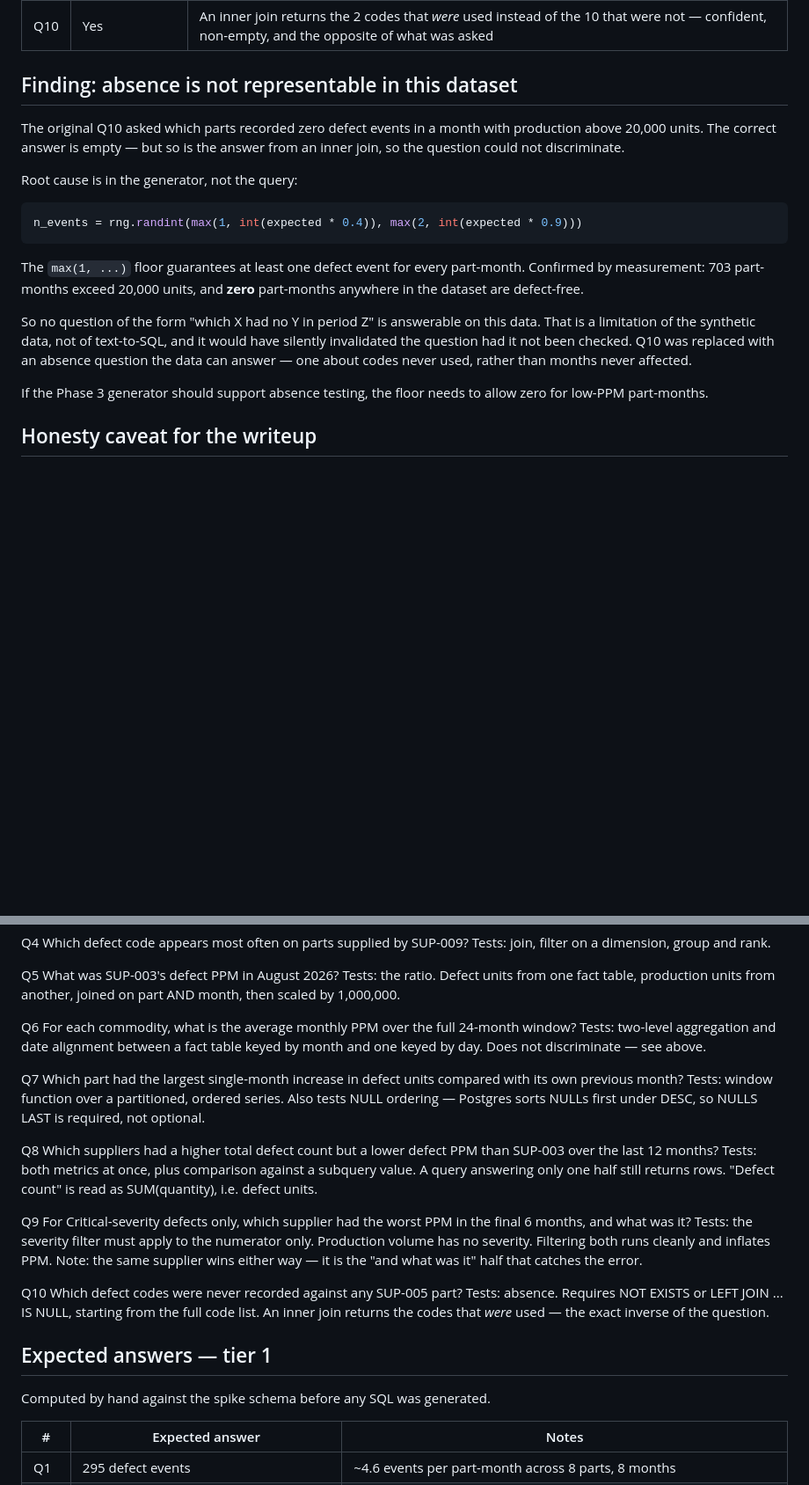
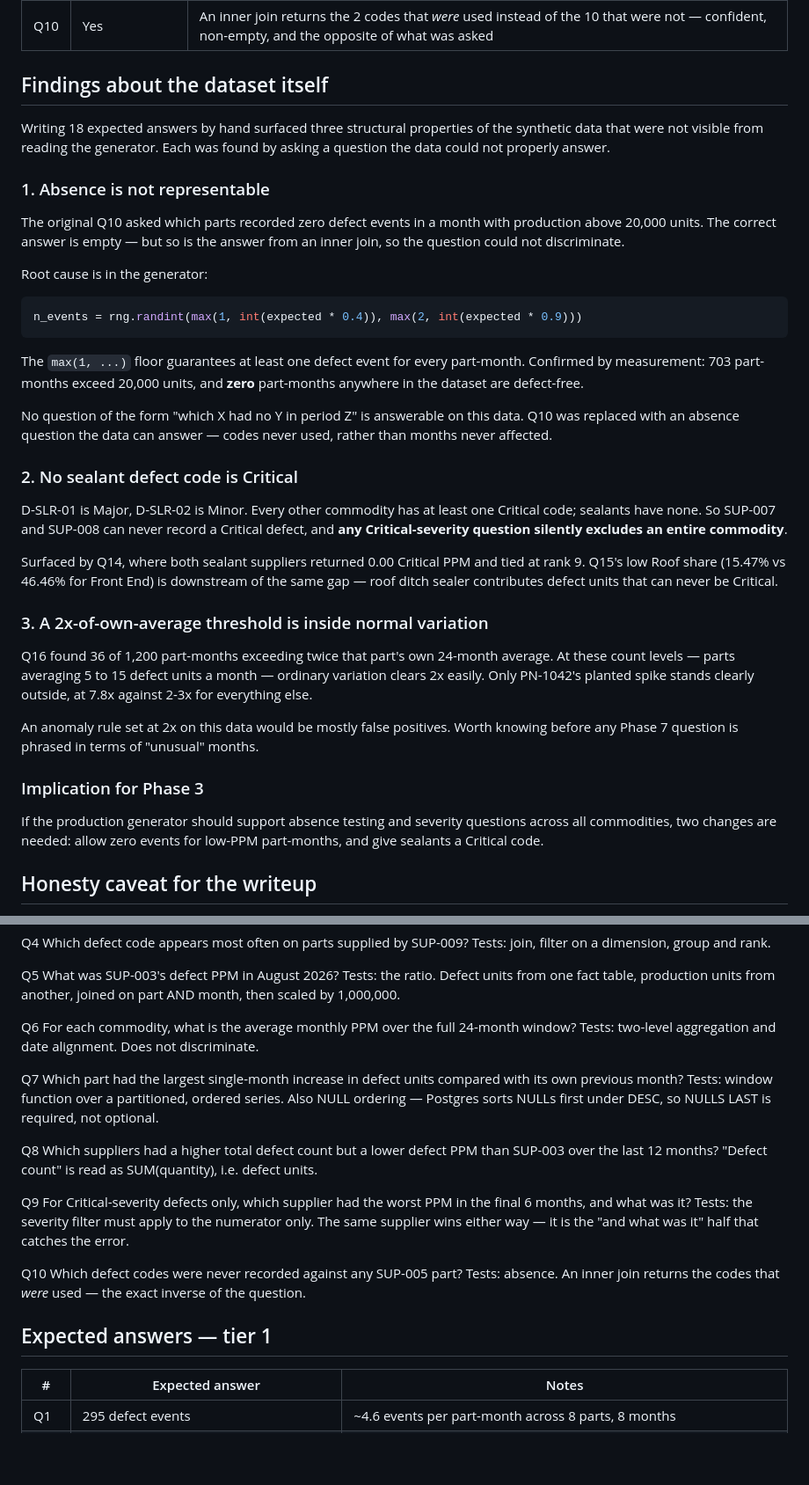
Before and after one commit to rajkhatri08/supplier-quality-agent, a Markdown page: docs/spike-text-to-sql.md, 2 parts joined by grey strips. Shown at 88% size. GitHub-like rendering; blank space fills up the shorter version.

Commit message:
Tier 2a expected answers computed by hand; three dataset findings recorded

````diff
--- a/docs/spike-text-to-sql.md
+++ b/docs/spike-text-to-sql.md
@@ -76,13 +76,19 @@ model is likely to produce:
 | Q9 | Yes | Filtering the denominator by severity gives 742.88 vs the correct 701.04 — a 6% inflation, well outside tolerance |
 | Q10 | Yes | An inner join returns the 2 codes that *were* used instead of the 10 that were not — confident, non-empty, and the opposite of what was asked |
 
-## Finding: absence is not representable in this dataset
+## Findings about the dataset itself
+
+Writing 18 expected answers by hand surfaced three structural properties of
+the synthetic data that were not visible from reading the generator. Each was
+found by asking a question the data could not properly answer.
+
+### 1. Absence is not representable
 
 The original Q10 asked which parts recorded zero defect events in a month
 with production above 20,000 units. The correct answer is empty — but so is
 the answer from an inner join, so the question could not discriminate.
 
-Root cause is in the generator, not the query:
+Root cause is in the generator:
 
 ```python
 n_events = rng.randint(max(1, int(expected * 0.4)), max(2, int(expected * 0.9)))
@@ -92,14 +98,37 @@ The `max(1, ...)` floor guarantees at least one defect event for every
 part-month. Confirmed by measurement: 703 part-months exceed 20,000 units,
 and **zero** part-months anywhere in the dataset are defect-free.
 
-So no question of the form "which X had no Y in period Z" is answerable on
-this data. That is a limitation of the synthetic data, not of text-to-SQL,
-and it would have silently invalidated the question had it not been checked.
-Q10 was replaced with an absence question the data can answer — one about
-codes never used, rather than months never affected.
+No question of the form "which X had no Y in period Z" is answerable on this
+data. Q10 was replaced with an absence question the data can answer — codes
+never used, rather than months never affected.
 
-If the Phase 3 generator should support absence testing, the floor needs to
-allow zero for low-PPM part-months.
+### 2. No sealant defect code is Critical
+
+D-SLR-01 is Major, D-SLR-02 is Minor. Every other commodity has at least one
+Critical code; sealants have none. So SUP-007 and SUP-008 can never record a
+Critical defect, and **any Critical-severity question silently excludes an
+entire commodity**.
+
+Surfaced by Q14, where both sealant suppliers returned 0.00 Critical PPM and
+tied at rank 9. Q15's low Roof share (15.47% vs 46.46% for Front End) is
+downstream of the same gap — roof ditch sealer contributes defect units that
+can never be Critical.
+
+### 3. A 2x-of-own-average threshold is inside normal variation
+
+Q16 found 36 of 1,200 part-months exceeding twice that part's own 24-month
+average. At these count levels — parts averaging 5 to 15 defect units a month
+— ordinary variation clears 2x easily. Only PN-1042's planted spike stands
+clearly outside, at 7.8x against 2-3x for everything else.
+
+An anomaly rule set at 2x on this data would be mostly false positives. Worth
+knowing before any Phase 7 question is phrased in terms of "unusual" months.
+
+### Implication for Phase 3
+
+If the production generator should support absence testing and severity
+questions across all commodities, two changes are needed: allow zero events
+for low-PPM part-months, and give sealants a Critical code.
 
 ## Honesty caveat for the writeup
 
@@ -129,36 +158,29 @@ Q5  What was SUP-003's defect PPM in August 2026?
 
 Q6  For each commodity, what is the average monthly PPM over the full
     24-month window?
-    Tests: two-level aggregation and date alignment between a fact table
-    keyed by month and one keyed by day. Does not discriminate — see above.
+    Tests: two-level aggregation and date alignment. Does not discriminate.
 
 Q7  Which part had the largest single-month increase in defect units
     compared with its own previous month?
-    Tests: window function over a partitioned, ordered series. Also tests
-    NULL ordering — Postgres sorts NULLs first under DESC, so NULLS LAST
-    is required, not optional.
+    Tests: window function over a partitioned, ordered series. Also NULL
+    ordering — Postgres sorts NULLs first under DESC, so NULLS LAST is
+    required, not optional.
 
 Q8  Which suppliers had a higher total defect count but a lower defect
     PPM than SUP-003 over the last 12 months?
-    Tests: both metrics at once, plus comparison against a subquery value.
-    A query answering only one half still returns rows.
     "Defect count" is read as SUM(quantity), i.e. defect units.
 
 Q9  For Critical-severity defects only, which supplier had the worst PPM
     in the final 6 months, and what was it?
-    Tests: the severity filter must apply to the numerator only. Production
-    volume has no severity. Filtering both runs cleanly and inflates PPM.
-    Note: the same supplier wins either way — it is the "and what was it"
-    half that catches the error.
+    Tests: the severity filter must apply to the numerator only. The same
+    supplier wins either way — it is the "and what was it" half that
+    catches the error.
 
 Q10 Which defect codes were never recorded against any SUP-005 part?
-    Tests: absence. Requires NOT EXISTS or LEFT JOIN ... IS NULL, starting
-    from the full code list. An inner join returns the codes that *were*
-    used — the exact inverse of the question.
+    Tests: absence. An inner join returns the codes that *were* used —
+    the exact inverse of the question.
 
 ## Expected answers — tier 1
-
-Computed by hand against the spike schema before any SQL was generated.
 
 | # | Expected answer | Notes |
 |---|---|---|
````
Also changed, not shown: other parts of docs/spike-text-to-sql.md (+22 -8 lines).
